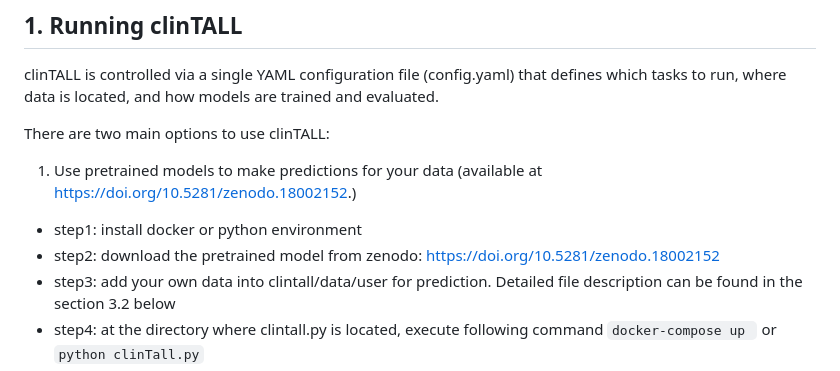
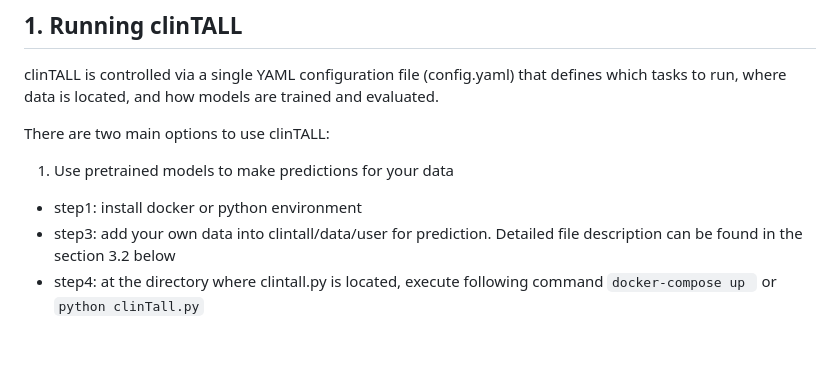
Before and after one commit to UKWgenommedizin/clinTALL, a Markdown page: README.md, the part around the change. Rendered like a GitHub page; blank space fills up the shorter version.

````diff
--- a/README.md
+++ b/README.md
@@ -10,9 +10,8 @@ clinTALL is controlled via a single YAML configuration file (config.yaml) that d
 which tasks to run, where data is located, and how models are trained and evaluated.
 
 There are two main options to use clinTALL:
-1) Use pretrained models to make predictions for your data (available at https://doi.org/10.5281/zenodo.18002152.)
+1) Use pretrained models to make predictions for your data
 - step1: install docker or python environment
-- step2: download the pretrained model from zenodo: https://doi.org/10.5281/zenodo.18002152
 - step3: add your own data into clintall/data/user for prediction. Detailed file description can be found in the section 3.2 below
 - step4: at the directory where clintall.py is located, execute following command
    ```docker-compose up ``` or  ```python clinTall.py```
````
